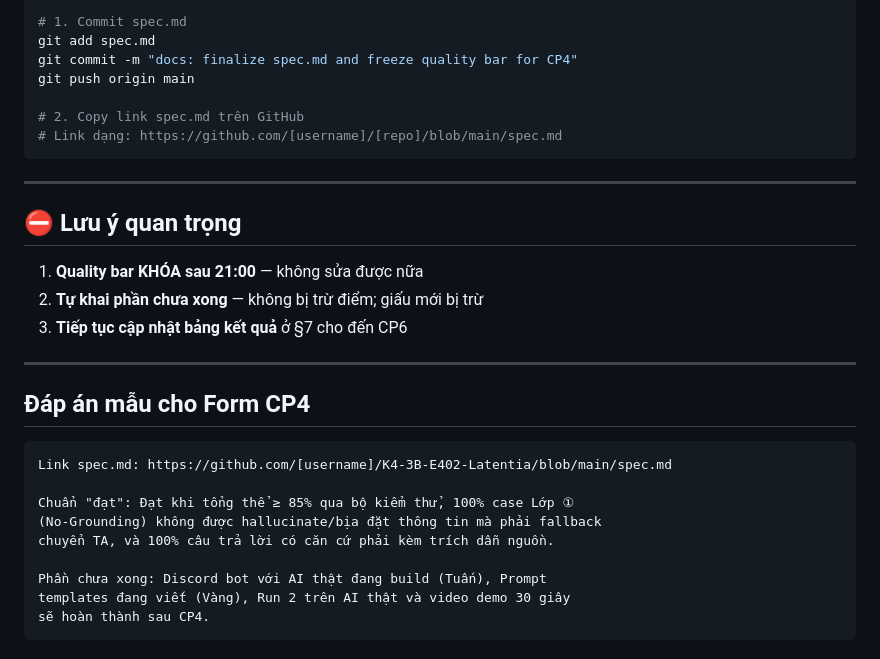
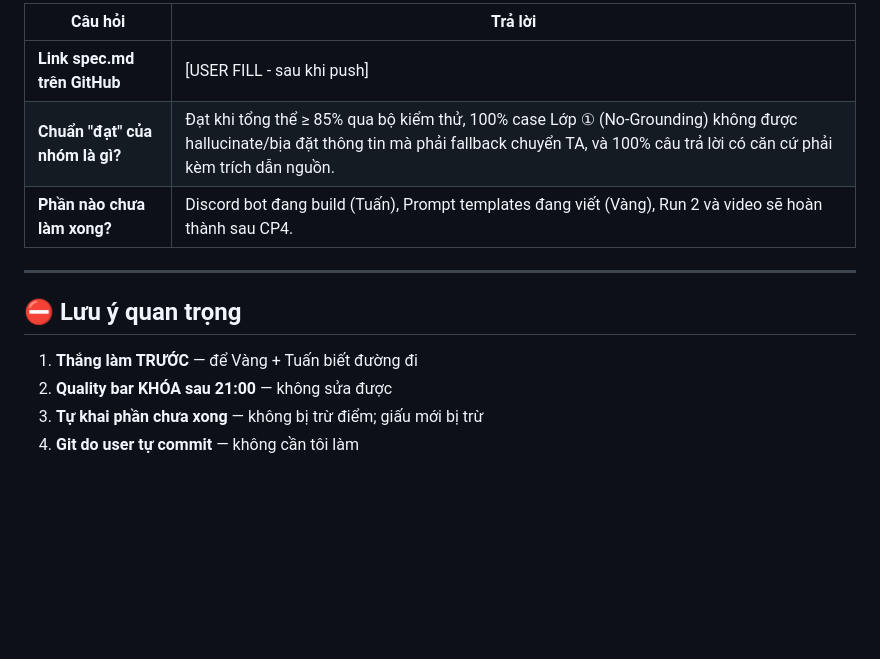
Before and after one commit to nmthang2004-tn/K4-3B-E402-Latentia, a Markdown page: CP4-HUONG-DAN.md, the part around one of its changes. Rendered like a GitHub page; blank space fills up the shorter version.

````diff
--- a/CP4-HUONG-DAN.md
+++ b/CP4-HUONG-DAN.md
@@ -53,34 +84,15 @@
 
-```bash
-# 1. Commit spec.md
-git add spec.md
-git commit -m "docs: finalize spec.md and freeze quality bar for CP4"
-git push origin main
-
-# 2. Copy link spec.md trên GitHub
-# Link dạng: https://github.com/[username]/[repo]/blob/main/spec.md
-```
+| Câu hỏi | Trả lời |
+|-----------|----------|
+| **Link spec.md trên GitHub** | [USER FILL - sau khi push] |
+| **Chuẩn "đạt" của nhóm là gì?** | Đạt khi tổng thể ≥ 85% qua bộ kiểm thử, 100% case Lớp ① (No-Grounding) không được hallucinate/bịa đặt thông tin mà phải fallback chuyển TA, và 100% câu trả lời có căn cứ phải kèm trích dẫn nguồn. |
+| **Phần nào chưa làm xong?** | Discord bot đang build (Tuấn), Prompt templates đang viết (Vàng), Run 2 và video sẽ hoàn thành sau CP4. |
 
 ---
 
 ## ⛔ Lưu ý quan trọng
 
-1. **Quality bar KHÓA sau 21:00** — không sửa được nữa
-2. **Tự khai phần chưa xong** — không bị trừ điểm; giấu mới bị trừ
-3. **Tiếp tục cập nhật bảng kết quả** ở §7 cho đến CP6
-
----
-
-## Đáp án mẫu cho Form CP4
-
-```
-Link spec.md: https://github.com/[username]/K4-3B-E402-Latentia/blob/main/spec.md
-
-Chuẩn "đạt": Đạt khi tổng thể ≥ 85% qua bộ kiểm thử, 100% case Lớp ①
-(No-Grounding) không được hallucinate/bịa đặt thông tin mà phải fallback
-chuyển TA, và 100% câu trả lời có căn cứ phải kèm trích dẫn nguồn.
-
-Phần chưa xong: Discord bot với AI thật đang build (Tuấn), Prompt
-templates đang viết (Vàng), Run 2 trên AI thật và video demo 30 giây
-sẽ hoàn thành sau CP4.
-```
+1. **Thắng làm TRƯỚC** — để Vàng + Tuấn biết đường đi
+2. **Quality bar KHÓA sau 21:00** — không sửa được
+3. **Tự khai phần chưa xong** — không bị trừ điểm; giấu mới bị trừ
+4. **Git do user tự commit** — không cần tôi làm
````
Also changed, not shown: other parts of CP4-HUONG-DAN.md (+52 -21 lines), spec.md (+2 -0 lines).
